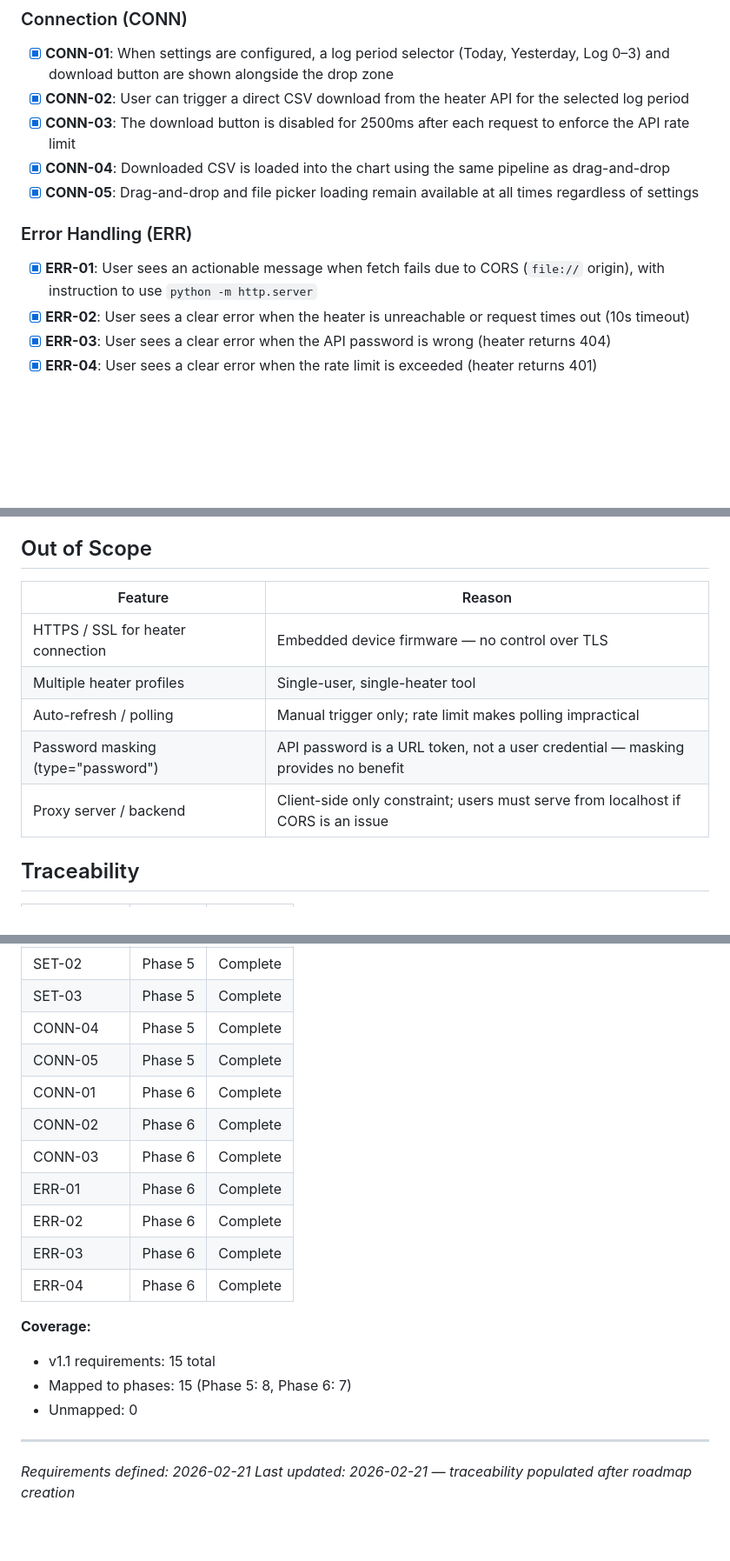
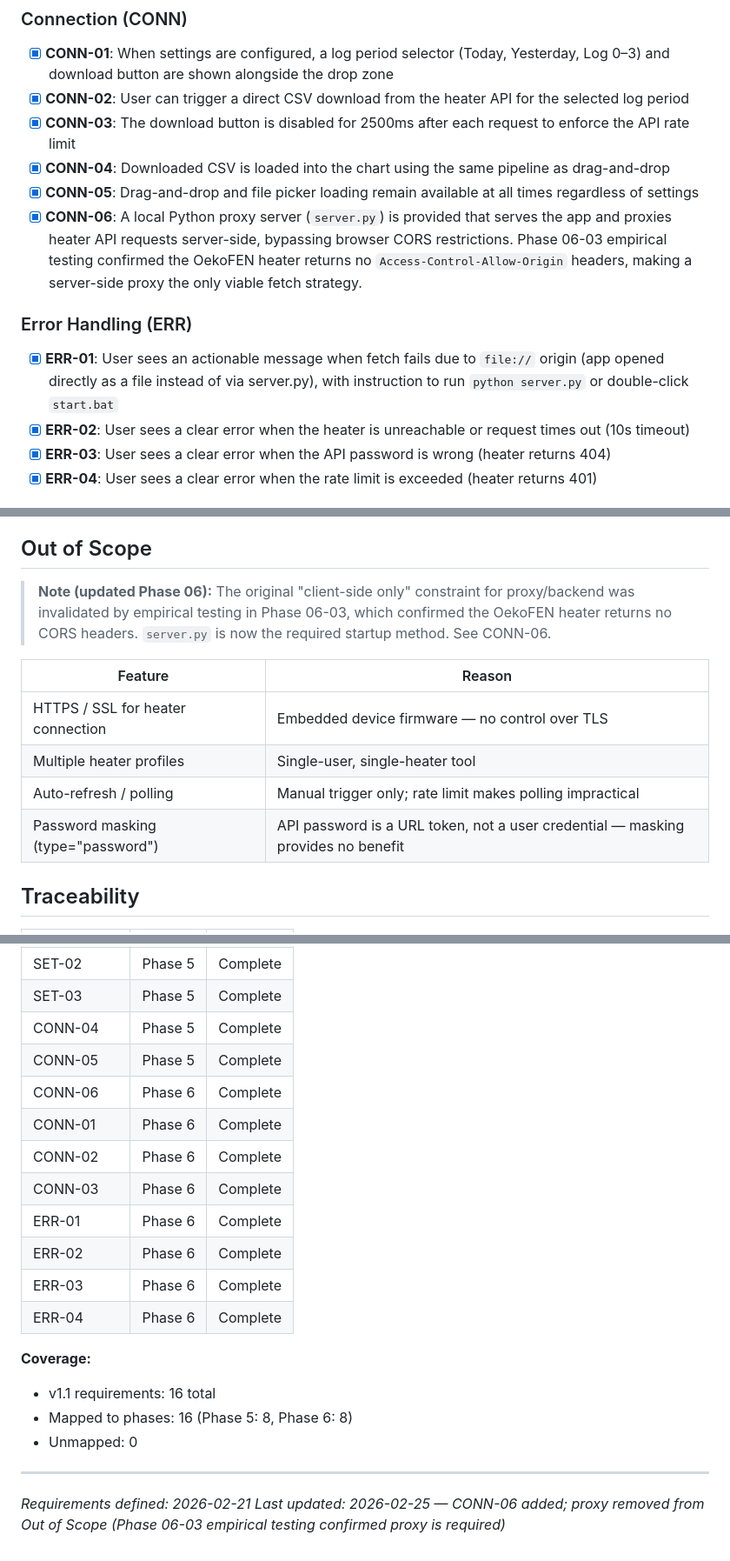
Before and after one commit to buhralex/oekofen-csv-viewer, a Markdown page: .planning/REQUIREMENTS.md, 3 parts joined by grey strips. Shown at 87% size. Rendered like a GitHub page; blank space fills up the shorter version.

Commit message:
docs(06-04): update REQUIREMENTS.md — add CONN-06, remove proxy from Out of Scope
- Add CONN-06: local Python proxy server as required startup method
- Remove 'Proxy server / backend' from Out of Scope table
- Add note explaining Phase 06-03 empirical testing invalidated client-side-only constraint
- Update ERR-01 to reference server.py and start.bat instead of python -m http.server
- Add CONN-06 to Traceability table
- Update coverage counts: 15 -> 16 total requirements (Phase 6: 7 -> 8)
- Update last-updated timestamp to 2026-02-25

```diff
--- a/.planning/REQUIREMENTS.md
+++ b/.planning/REQUIREMENTS.md
@@ -24,10 +24,11 @@
 - [x] **CONN-03**: The download button is disabled for 2500ms after each request to enforce the API rate limit
 - [x] **CONN-04**: Downloaded CSV is loaded into the chart using the same pipeline as drag-and-drop
 - [x] **CONN-05**: Drag-and-drop and file picker loading remain available at all times regardless of settings
+- [x] **CONN-06**: A local Python proxy server (`server.py`) is provided that serves the app and proxies heater API requests server-side, bypassing browser CORS restrictions. Phase 06-03 empirical testing confirmed the OekoFEN heater returns no `Access-Control-Allow-Origin` headers, making a server-side proxy the only viable fetch strategy.
 
 ### Error Handling (ERR)
 
-- [x] **ERR-01**: User sees an actionable message when fetch fails due to CORS (`file://` origin), with instruction to use `python -m http.server`
+- [x] **ERR-01**: User sees an actionable message when fetch fails due to `file://` origin (app opened directly as a file instead of via server.py), with instruction to run `python server.py` or double-click `start.bat`
 - [x] **ERR-02**: User sees a clear error when the heater is unreachable or request times out (10s timeout)
 - [x] **ERR-03**: User sees a clear error when the API password is wrong (heater returns 404)
 - [x] **ERR-04**: User sees a clear error when the rate limit is exceeded (heater returns 401)
@@ -42,13 +43,14 @@
 
 ## Out of Scope
 
+> **Note (updated Phase 06):** The original "client-side only" constraint for proxy/backend was invalidated by empirical testing in Phase 06-03, which confirmed the OekoFEN heater returns no CORS headers. `server.py` is now the required startup method. See CONN-06.
+
 | Feature | Reason |
 |---------|--------|
 | HTTPS / SSL for heater connection | Embedded device firmware — no control over TLS |
 | Multiple heater profiles | Single-user, single-heater tool |
 | Auto-refresh / polling | Manual trigger only; rate limit makes polling impractical |
 | Password masking (type="password") | API password is a URL token, not a user credential — masking provides no benefit |
-| Proxy server / backend | Client-side only constraint; users must serve from localhost if CORS is an issue |
 
 ## Traceability
 
@@ -62,6 +64,7 @@
 | SET-03 | Phase 5 | Complete |
 | CONN-04 | Phase 5 | Complete |
 | CONN-05 | Phase 5 | Complete |
+| CONN-06 | Phase 6 | Complete |
 | CONN-01 | Phase 6 | Complete |
 | CONN-02 | Phase 6 | Complete |
 | CONN-03 | Phase 6 | Complete |
@@ -71,10 +74,10 @@
 | ERR-04 | Phase 6 | Complete |
 
 **Coverage:**
-- v1.1 requirements: 15 total
-- Mapped to phases: 15 (Phase 5: 8, Phase 6: 7)
+- v1.1 requirements: 16 total
+- Mapped to phases: 16 (Phase 5: 8, Phase 6: 8)
 - Unmapped: 0
 
 ---
 *Requirements defined: 2026-02-21*
-*Last updated: 2026-02-21 — traceability populated after roadmap creation*
+*Last updated: 2026-02-25 — CONN-06 added; proxy removed from Out of Scope (Phase 06-03 empirical testing confirmed proxy is required)*
```
